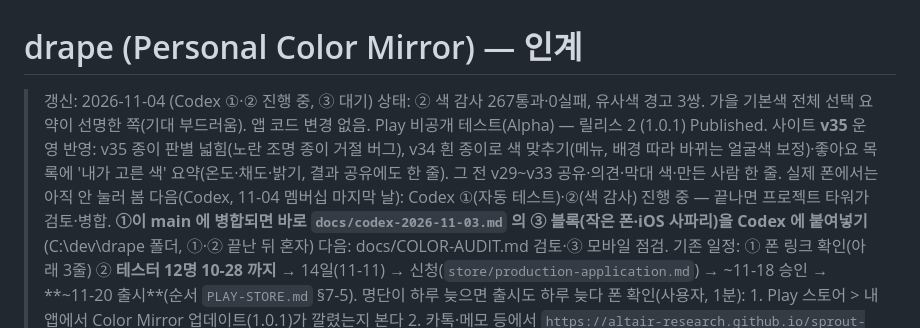
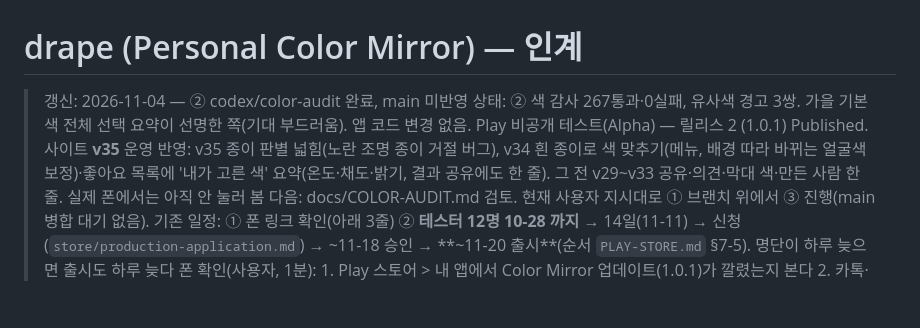
Before and after one commit to altair-research/drape, a Markdown page: HANDOFF.md, the part around the change. GitHub-like rendering; blank space fills up the shorter version.

Commit message:
Align audit handoff with sequential branch instructions

```diff
--- a/HANDOFF.md
+++ b/HANDOFF.md
@@ -1,9 +1,8 @@
 # drape (Personal Color Mirror) — 인계
 
-> 갱신: 2026-11-04 (Codex ①·② 진행 중, ③ 대기)
+> 갱신: 2026-11-04 — ② codex/color-audit 완료, main 미반영
 > 상태: ② 색 감사 267통과·0실패, 유사색 경고 3쌍. 가을 기본색 전체 선택 요약이 선명한 쪽(기대 부드러움). 앱 코드 변경 없음. Play 비공개 테스트(Alpha) — 릴리스 2 (1.0.1) Published. 사이트 **v35** 운영 반영: v35 종이 판별 넓힘(노란 조명 종이 거절 버그), v34 흰 종이로 색 맞추기(메뉴, 배경 따라 바뀌는 얼굴색 보정)·좋아요 목록에 '내가 고른 색' 요약(온도·채도·밝기, 결과 공유에도 한 줄). 그 전 v29~v33 공유·의견·막대 색·만든 사람 한 줄. 실제 폰에서는 아직 안 눌러 봄
-> 다음(Codex, 11-04 멤버십 마지막 날): Codex ①(자동 테스트)·②(색 감사) 진행 중 — 끝나면 프로젝트 타워가 검토·병합. **①이 main 에 병합되면 바로 `docs/codex-2026-11-03.md` 의 ③ 블록(작은 폰·iOS 사파리)을 Codex 에 붙여넣기** (C:\dev\drape 폴더, ①·② 끝난 뒤 혼자)
-> 다음: docs/COLOR-AUDIT.md 검토·③ 모바일 점검. 기존 일정: ① 폰 링크 확인(아래 3줄) ② **테스터 12명 10-28 까지** → 14일(11-11) → 신청(`store/production-application.md`) → ~11-18 승인 → **~11-20 출시**(순서 `PLAY-STORE.md` §7-5). 명단이 하루 늦으면 출시도 하루 늦다
+> 다음: docs/COLOR-AUDIT.md 검토. 현재 사용자 지시대로 ① 브랜치 위에서 ③ 진행(main 병합 대기 없음). 기존 일정: ① 폰 링크 확인(아래 3줄) ② **테스터 12명 10-28 까지** → 14일(11-11) → 신청(`store/production-application.md`) → ~11-18 승인 → **~11-20 출시**(순서 `PLAY-STORE.md` §7-5). 명단이 하루 늦으면 출시도 하루 늦다
 > 폰 확인(사용자, 1분): 1. Play 스토어 > 내 앱에서 Color Mirror 업데이트(1.0.1)가 깔렸는지 본다
 >   2. 카톡·메모 등에서 `https://altair-research.github.io/sprout-frame/` 링크를 누른다
 >   3. Color Mirror 가 **안** 뜨고 브라우저(또는 Sprout Frame)로 열리면 성공 — 뜨면 총괄 타워에 한마디
```
